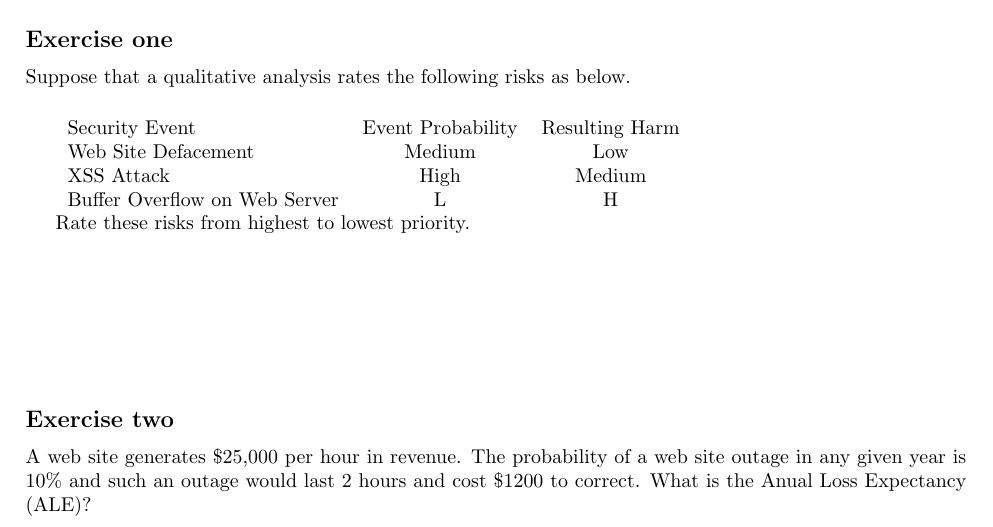
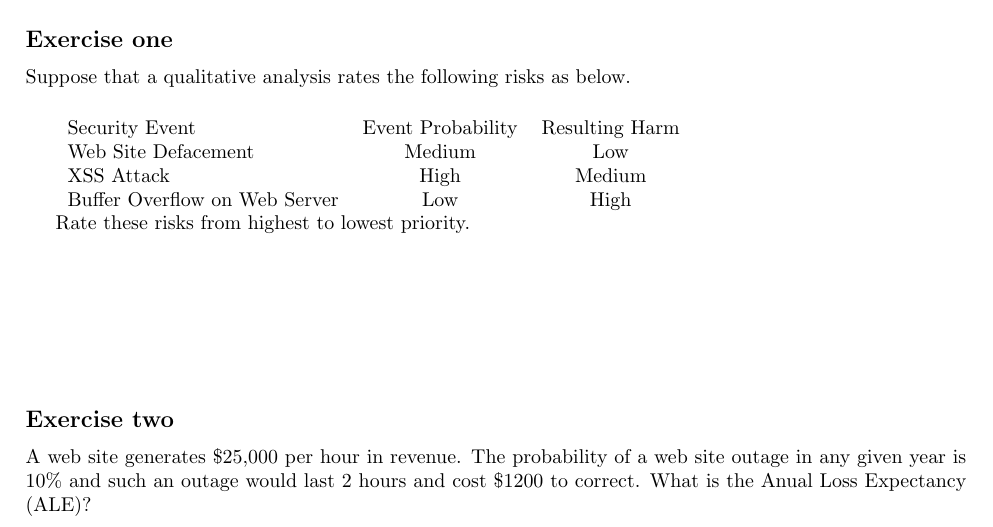
Before and after one commit to tclark/op-introduction-to-security, a LaTeX document (week01/tex/risk-worksheet.tex): part of page 1 of 2, cut so that both start at the same text. Compiled offline with pdfLaTeX.

Commit message:
fixed typo in risk worksheet

```diff
--- a/week01/tex/risk-worksheet.tex
+++ b/week01/tex/risk-worksheet.tex
@@ -24,7 +24,7 @@ Suppose that a qualitative analysis rates the following risks as below.
 	Security Event & Event Probability & Resulting Harm \\
 	Web Site Defacement & Medium & Low \\
 	XSS Attack & High & Medium \\
-	Buffer Overflow on Web Server & L & H \\
+	Buffer Overflow on Web Server & Low & High \\
 
 \end{tabular}
 
```
Also changed, not shown: week01/risk-worksheet.pdf.
